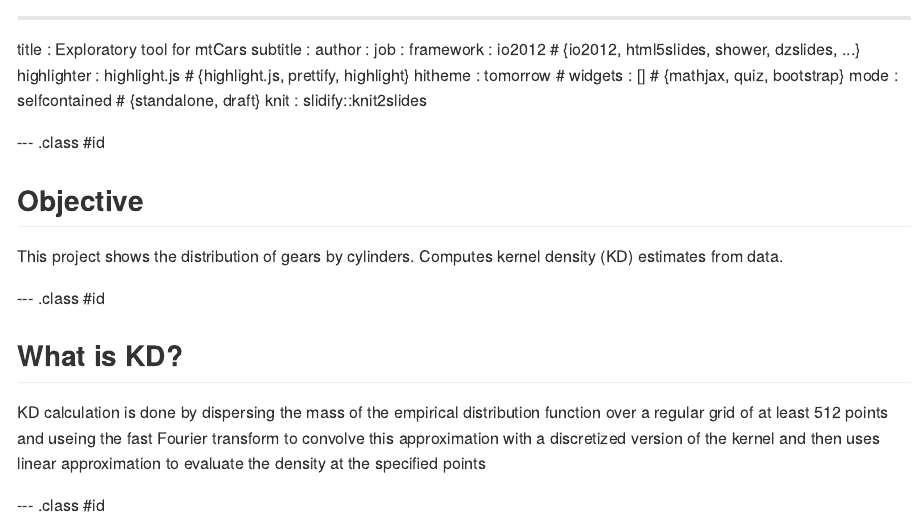
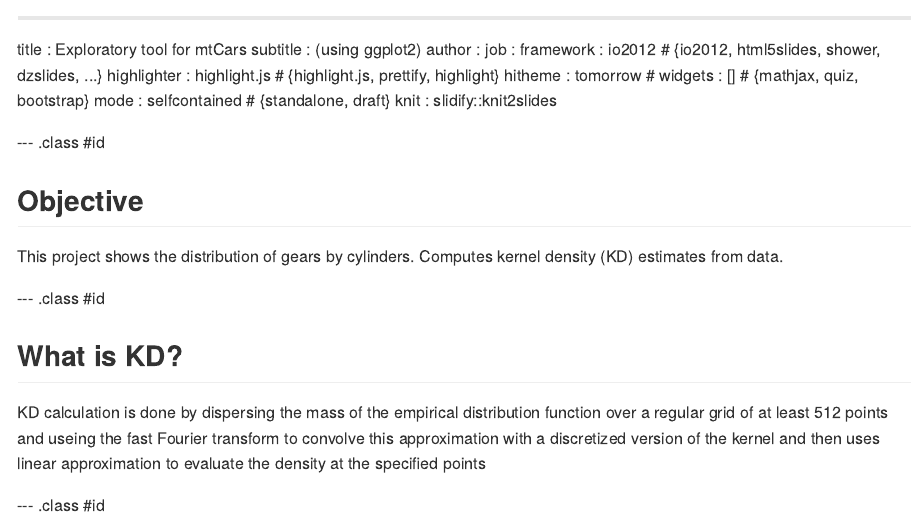
Before and after one commit to BereCoursera/MyFirstSlidify, an R Markdown document (index.Rmd): the page in a window 1100 px wide, from its top. The pictures show the output file index.md that the author committed with the source, drawn offline in the style of GitHub.

Commit message:
made slight changes

```diff
--- a/index.Rmd
+++ b/index.Rmd
@@ -1,6 +1,6 @@
 ---
 title       : Exploratory tool for mtCars
-subtitle    :
+subtitle    : (using ggplot2)
 author      :
 job         :
 framework   : io2012        # {io2012, html5slides, shower, dzslides, ...}
```
Also changed, not shown: index.html, index.md.
